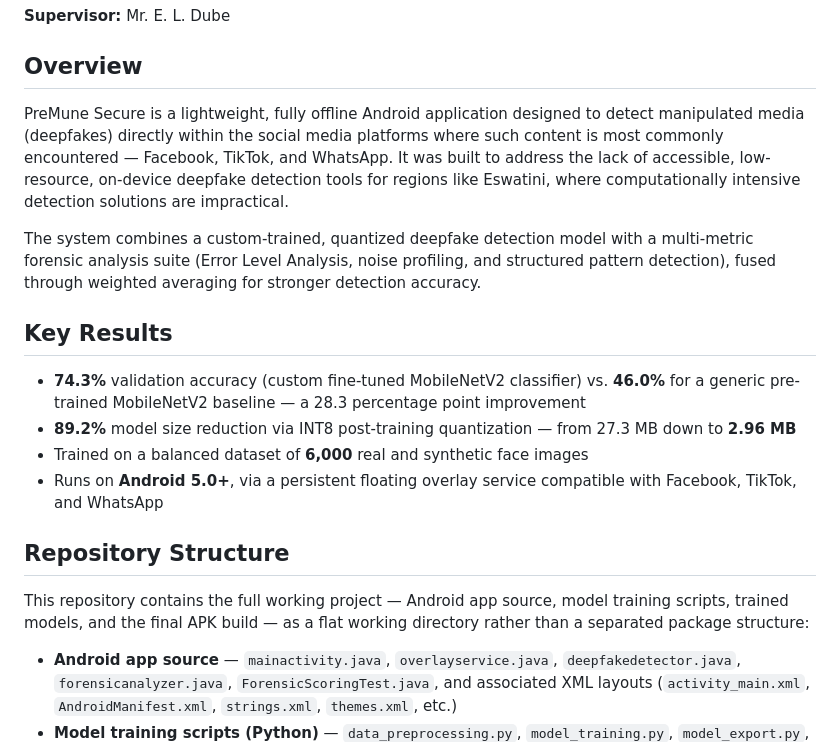
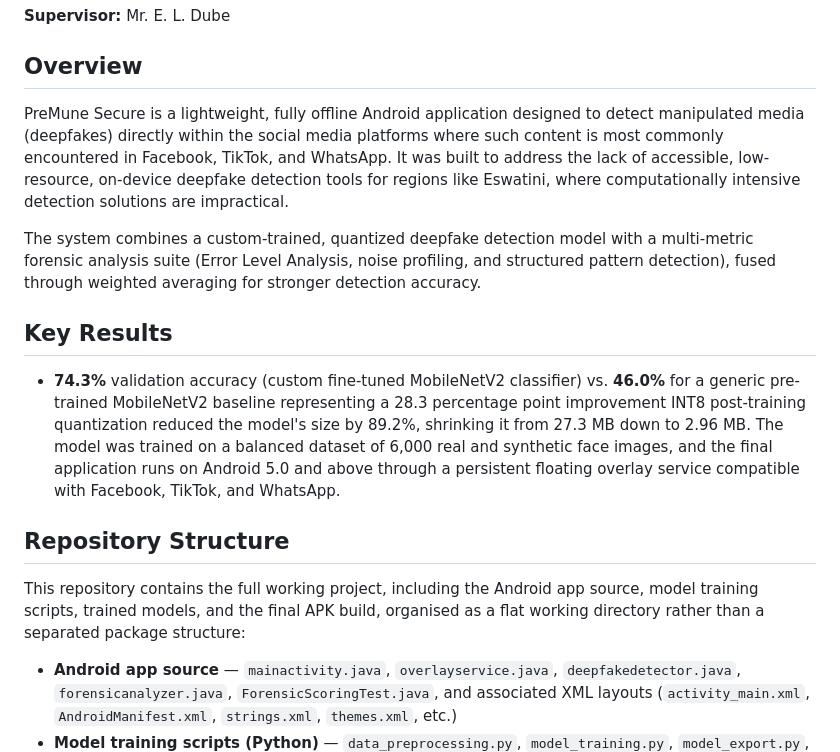
Before and after one commit to Moonash16/Final-year-project-CSC400, a Markdown page: README.md, the part around the change. Drawn GitHub-style.

```diff
--- a/README.md
+++ b/README.md
@@ -9,19 +9,16 @@ Final Year Project — BSc Information Technology, Department of Computer Scienc
 **Supervisor:** Mr. E. L. Dube
 
 ## Overview
-PreMune Secure is a lightweight, fully offline Android application designed to detect manipulated media (deepfakes) directly within the social media platforms where such content is most commonly encountered — Facebook, TikTok, and WhatsApp. It was built to address the lack of accessible, low-resource, on-device deepfake detection tools for regions like Eswatini, where computationally intensive detection solutions are impractical.
+PreMune Secure is a lightweight, fully offline Android application designed to detect manipulated media (deepfakes) directly within the social media platforms where such content is most commonly encountered in Facebook, TikTok, and WhatsApp. It was built to address the lack of accessible, low-resource, on-device deepfake detection tools for regions like Eswatini, where computationally intensive detection solutions are impractical.
 
 The system combines a custom-trained, quantized deepfake detection model with a multi-metric forensic analysis suite (Error Level Analysis, noise profiling, and structured pattern detection), fused through weighted averaging for stronger detection accuracy.
 
 ## Key Results
-- **74.3%** validation accuracy (custom fine-tuned MobileNetV2 classifier) vs. **46.0%** for a generic pre-trained MobileNetV2 baseline — a 28.3 percentage point improvement
-- **89.2%** model size reduction via INT8 post-training quantization — from 27.3 MB down to **2.96 MB**
-- Trained on a balanced dataset of **6,000** real and synthetic face images
-- Runs on **Android 5.0+**, via a persistent floating overlay service compatible with Facebook, TikTok, and WhatsApp
-
+- **74.3%** validation accuracy (custom fine-tuned MobileNetV2 classifier) vs. **46.0%** for a generic pre-trained MobileNetV2 baseline  representing a 28.3 percentage point improvement
+INT8 post-training quantization reduced the model's size by 89.2%, shrinking it from 27.3 MB down to 2.96 MB. The model was trained on a balanced dataset of 6,000 real and synthetic face images, and the final application runs on Android 5.0 and above through a persistent floating overlay service compatible with Facebook, TikTok, and WhatsApp.
 ## Repository Structure
 
-This repository contains the full working project — Android app source, model training scripts, trained models, and the final APK build — as a flat working directory rather than a separated package structure:
+This repository contains the full working project, including the Android app source, model training scripts, trained models, and the final APK build, organised as a flat working directory rather than a separated package structure:
 
 - **Android app source** — `mainactivity.java`, `overlayservice.java`, `deepfakedetector.java`, `forensicanalyzer.java`, `ForensicScoringTest.java`, and associated XML layouts (`activity_main.xml`, `AndroidManifest.xml`, `strings.xml`, `themes.xml`, etc.)
 - **Model training scripts (Python)** — `data_preprocessing.py`, `model_training.py`, `model_export.py`, `train.py`, `retrain_model.py`, `evaluate.py`, `convert_to_tflite.py`, `utils.py`
```
